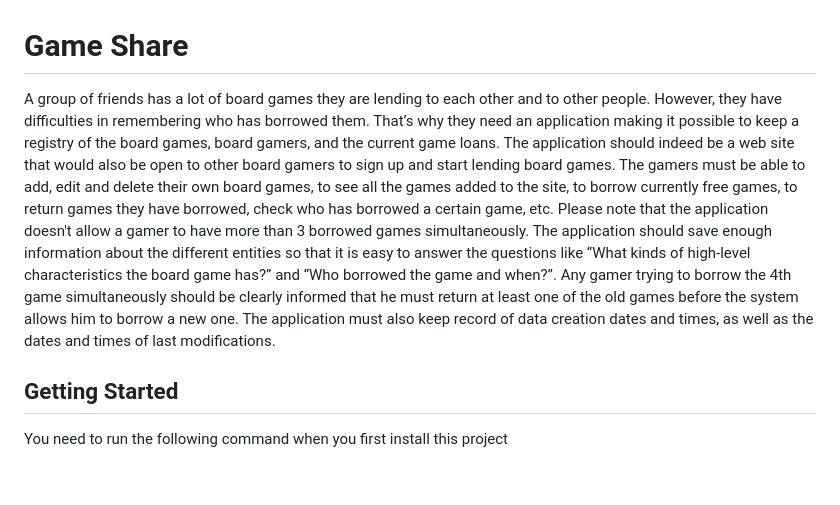
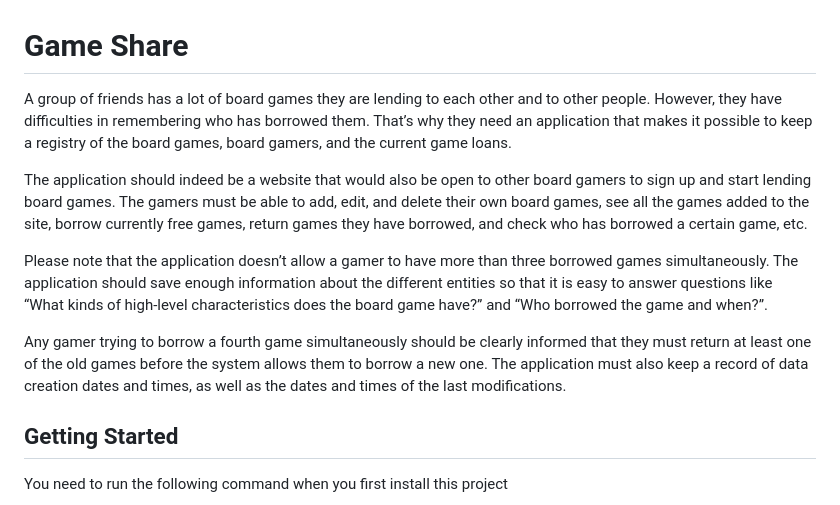
Before and after one commit to ApplicationProgramingTeamwork/gameshare, a Markdown page: README.md, the part around the change. Rendered like a GitHub page; blank space fills up the shorter version.

```diff
--- a/README.md
+++ b/README.md
@@ -1,5 +1,11 @@
 # Game Share
-A group of friends has a lot of board games they are lending to each other and to other people. However, they have difficulties in remembering who has borrowed them. That’s why they need an application making it possible to keep a registry of the board games, board gamers, and the current game loans. The application should indeed be a web site that would also be open to other board gamers to sign up and start lending board games. The gamers must be able to add, edit and delete their own board games, to see all the games added to the site, to borrow currently free games, to return games they have borrowed, check who has borrowed a certain game, etc. Please note that the application doesn't allow a gamer to have more than 3 borrowed games simultaneously. The application should save enough information about the different entities so that it is easy to answer the questions like “What kinds of high-level characteristics the board game has?” and “Who borrowed the game and when?”. Any gamer trying to borrow the 4th game simultaneously should be clearly informed that he must return at least one of the old games before the system allows him to borrow a new one. The application must also keep record of data creation dates and times, as well as the dates and times of last modifications.
+A group of friends has a lot of board games they are lending to each other and to other people. However, they have difficulties in remembering who has borrowed them. That’s why they need an application that makes it possible to keep a registry of the board games, board gamers, and the current game loans.
+
+The application should indeed be a website that would also be open to other board gamers to sign up and start lending board games. The gamers must be able to add, edit, and delete their own board games, see all the games added to the site, borrow currently free games, return games they have borrowed, and check who has borrowed a certain game, etc.
+
+Please note that the application doesn’t allow a gamer to have more than three borrowed games simultaneously. The application should save enough information about the different entities so that it is easy to answer questions like “What kinds of high-level characteristics does the board game have?” and “Who borrowed the game and when?”.
+
+Any gamer trying to borrow a fourth game simultaneously should be clearly informed that they must return at least one of the old games before the system allows them to borrow a new one. The application must also keep a record of data creation dates and times, as well as the dates and times of the last modifications.
 
 ## Getting Started
 You need to run the following command when you first install this project
```
